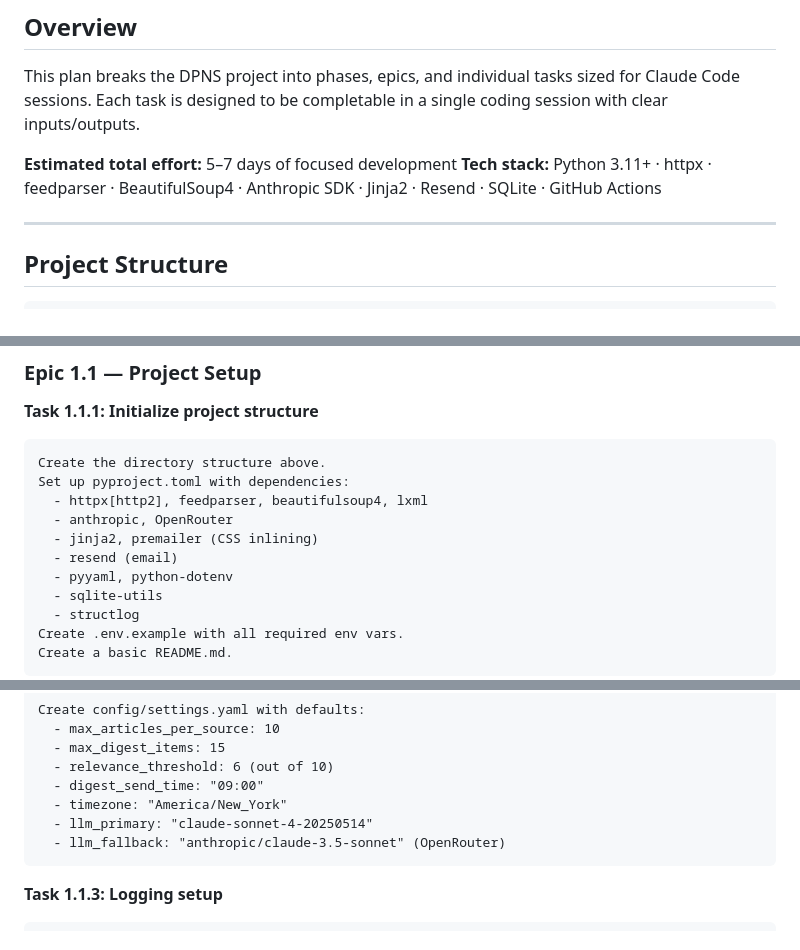
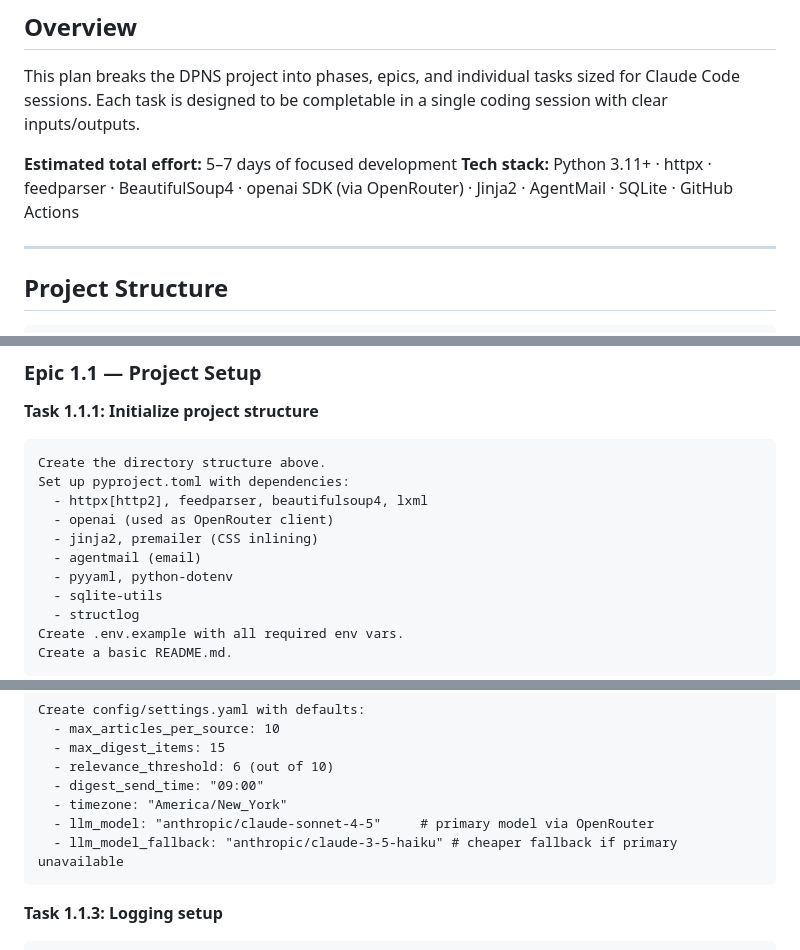
Before and after one commit to juanfpinzon/DP_news_scout, a Markdown page: PLAN.md, 3 parts joined by grey strips. GitHub-like rendering.

````diff
--- a/PLAN.md
+++ b/PLAN.md
@@ -5,7 +5,7 @@
 This plan breaks the DPNS project into phases, epics, and individual tasks sized for Claude Code sessions. Each task is designed to be completable in a single coding session with clear inputs/outputs.
 
 **Estimated total effort:** 5–7 days of focused development
-**Tech stack:** Python 3.11+ · httpx · feedparser · BeautifulSoup4 · Anthropic SDK · Jinja2 · Resend · SQLite · GitHub Actions
+**Tech stack:** Python 3.11+ · httpx · feedparser · BeautifulSoup4 · openai SDK (via OpenRouter) · Jinja2 · AgentMail · SQLite · GitHub Actions
 
 ---
 
@@ -82,9 +82,9 @@ dpns/
 Create the directory structure above.
 Set up pyproject.toml with dependencies:
   - httpx[http2], feedparser, beautifulsoup4, lxml
-  - anthropic, OpenRouter
+  - openai (used as OpenRouter client)
   - jinja2, premailer (CSS inlining)
-  - resend (email)
+  - agentmail (email)
   - pyyaml, python-dotenv
   - sqlite-utils
   - structlog
@@ -106,8 +106,8 @@ Create config/settings.yaml with defaults:
   - relevance_threshold: 6 (out of 10)
   - digest_send_time: "09:00"
   - timezone: "America/New_York"
-  - llm_primary: "claude-sonnet-4-20250514"
-  - llm_fallback: "anthropic/claude-3.5-sonnet" (OpenRouter)
+  - llm_model: "anthropic/claude-sonnet-4-5"     # primary model via OpenRouter
+  - llm_model_fallback: "anthropic/claude-3-5-haiku" # cheaper fallback if primary unavailable
 ```
 
 **Task 1.1.3: Logging setup**
````
Also changed, not shown: other parts of PLAN.md (+16 -15 lines), CLAUDE.md (+8 -7 lines), PRD.md (+8 -8 lines).
